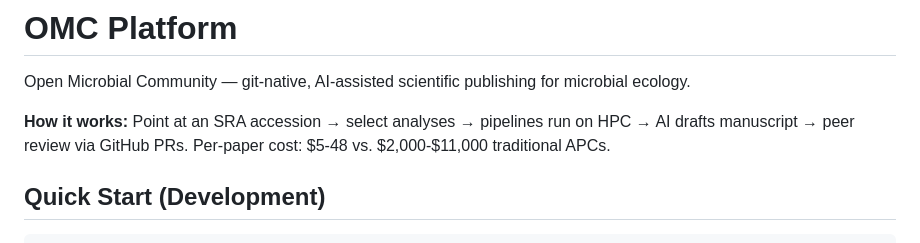
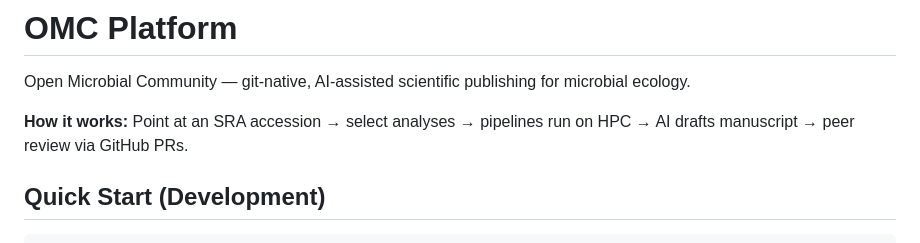
Before and after one commit to open-community-science/omc-platform, a Markdown page: README.md, the part around the change. Rendered like a GitHub page.

Commit message:
Remove cost comparisons from docs
Co-Authored-By: Claude Opus 4.6 <noreply@anthropic.com>

```diff
--- a/README.md
+++ b/README.md
@@ -2,7 +2,7 @@
 
 Open Microbial Community — git-native, AI-assisted scientific publishing for microbial ecology.
 
-**How it works:** Point at an SRA accession → select analyses → pipelines run on HPC → AI drafts manuscript → peer review via GitHub PRs. Per-paper cost: $5-48 vs. $2,000-$11,000 traditional APCs.
+**How it works:** Point at an SRA accession → select analyses → pipelines run on HPC → AI drafts manuscript → peer review via GitHub PRs.
 
 ## Quick Start (Development)
 
```
